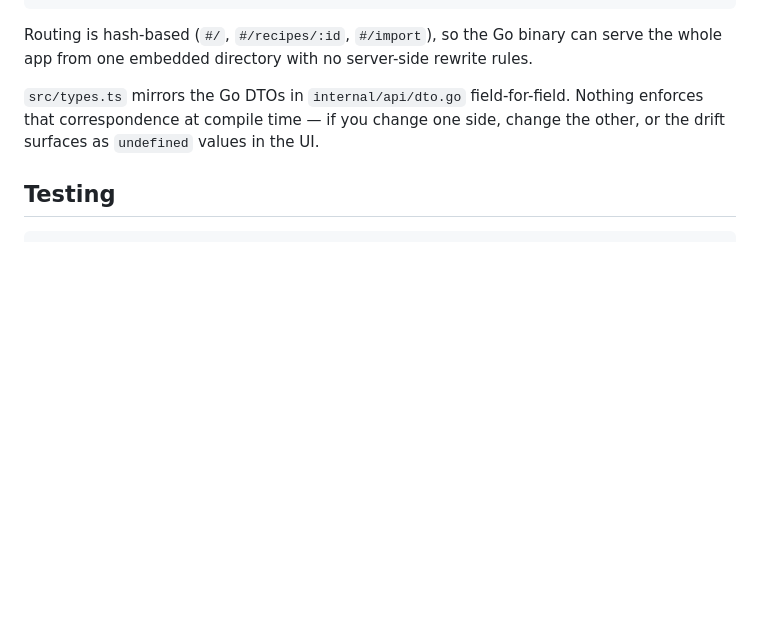
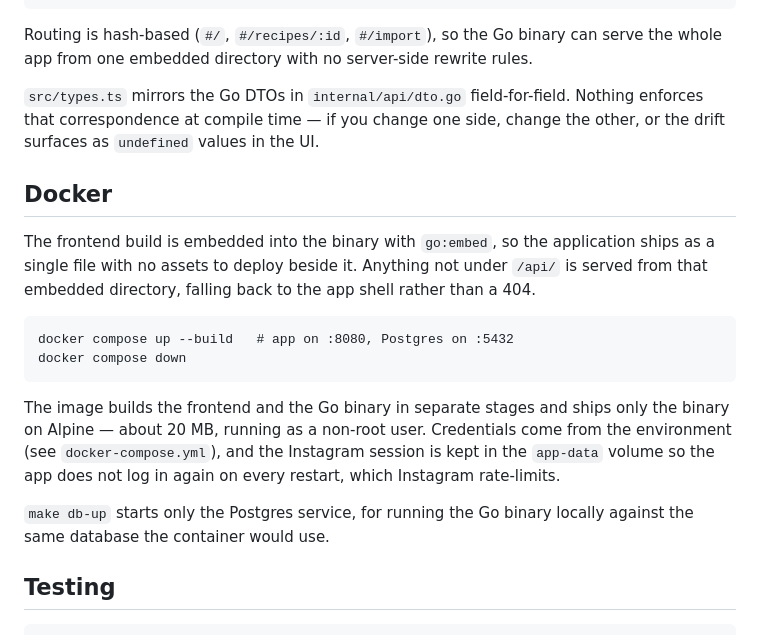
Before and after one commit to sBurmester/recipe-reader, a Markdown page: README.md, the part around the change. Rendered like a GitHub page; blank space fills up the shorter version.

Commit message:
docs: document Docker packaging and mark Task 23 done
Assisted-by: Claude Opus 5 (Max) via Claude Code
Co-Authored-By: Claude Sonnet 5 <noreply@anthropic.com>

```diff
--- a/README.md
+++ b/README.md
@@ -60,6 +60,23 @@ app from one embedded directory with no server-side rewrite rules.
 that correspondence at compile time — if you change one side, change the other, or the drift
 surfaces as `undefined` values in the UI.
 
+## Docker
+
+The frontend build is embedded into the binary with `go:embed`, so the application ships as a
+single file with no assets to deploy beside it. Anything not under `/api/` is served from that
+embedded directory, falling back to the app shell rather than a 404.
+
+    docker compose up --build   # app on :8080, Postgres on :5432
+    docker compose down
+
+The image builds the frontend and the Go binary in separate stages and ships only the binary on
+Alpine — about 20 MB, running as a non-root user. Credentials come from the environment (see
+`docker-compose.yml`), and the Instagram session is kept in the `app-data` volume so the app does
+not log in again on every restart, which Instagram rate-limits.
+
+`make db-up` starts only the Postgres service, for running the Go binary locally against the same
+database the container would use.
+
 ## Testing
 
     make check   # gofmt + go vet + golangci-lint + govulncheck + go test
```
Also changed, not shown: 2 other files.
